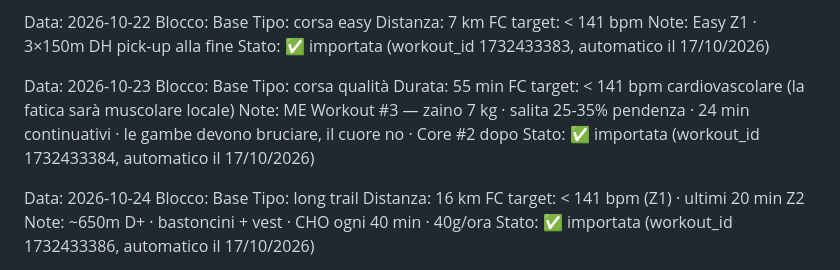
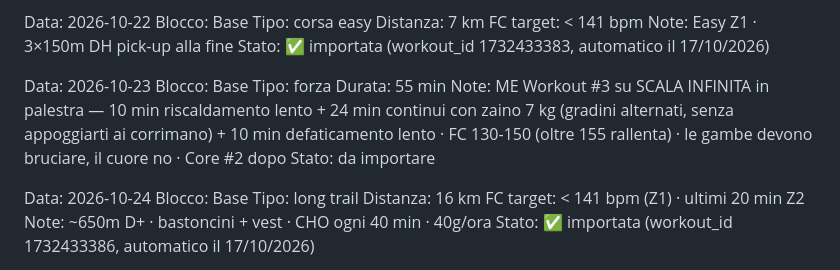
Before and after one commit to Leozardi92/allenamento, a Markdown page: prossimi-allenamenti.md, the part around the change. Drawn GitHub-style.

Commit message:
ME #3 (23/10) su scala infinita in palestra (Tipo forza)

```diff
--- a/prossimi-allenamenti.md
+++ b/prossimi-allenamenti.md
@@ -330,11 +330,10 @@ Stato: ✅ importata (workout_id 1732433383, automatico il 17/10/2026)
 
 Data: 2026-10-23
 Blocco: Base
-Tipo: corsa qualità
+Tipo: forza
 Durata: 55 min
-FC target: < 141 bpm cardiovascolare (la fatica sarà muscolare locale)
-Note: ME Workout #3 — zaino 7 kg · salita 25-35% pendenza · 24 min continuativi · le gambe devono bruciare, il cuore no · Core #2 dopo
-Stato: ✅ importata (workout_id 1732433384, automatico il 17/10/2026)
+Note: ME Workout #3 su SCALA INFINITA in palestra — 10 min riscaldamento lento + 24 min continui con zaino 7 kg (gradini alternati, senza appoggiarti ai corrimano) + 10 min defaticamento lento · FC 130-150 (oltre 155 rallenta) · le gambe devono bruciare, il cuore no · Core #2 dopo
+Stato: da importare
 
 Data: 2026-10-24
 Blocco: Base
```
